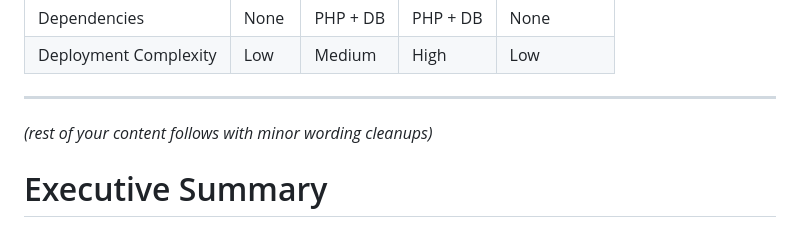
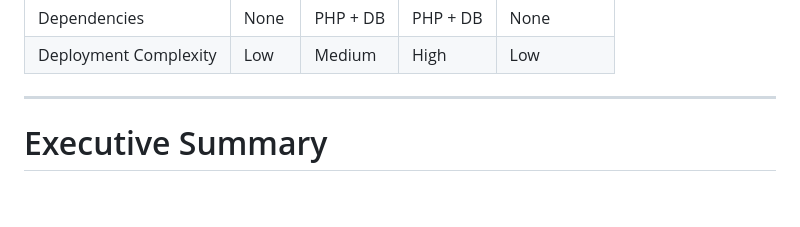
Before and after one commit to thakares/nx9-url-shortener, a Markdown page: docs/COMPARISON.md, the part around the change. GitHub-like rendering; blank space fills up the shorter version.

```diff
--- a/docs/COMPARISON.md
+++ b/docs/COMPARISON.md
@@ -20,8 +20,6 @@ Unlike traditional URL shorteners that focus primarily on URL redirection, BZOD
 | Deployment Complexity    | Low  | Medium | High   | Low        |
 
 ---
-
-*(rest of your content follows with minor wording cleanups)*
 
 # Executive Summary
 
```
